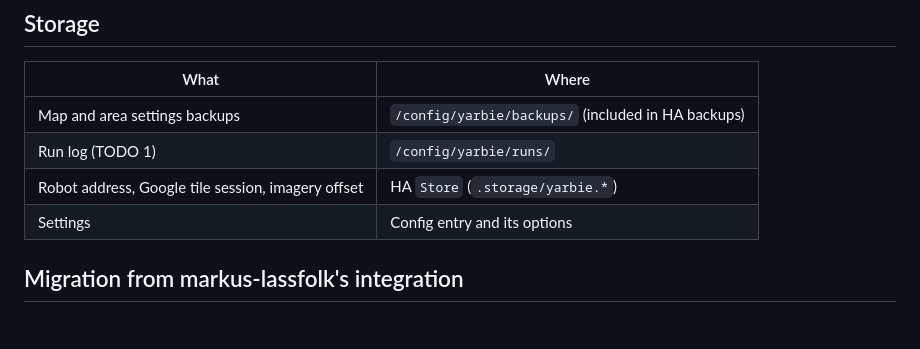
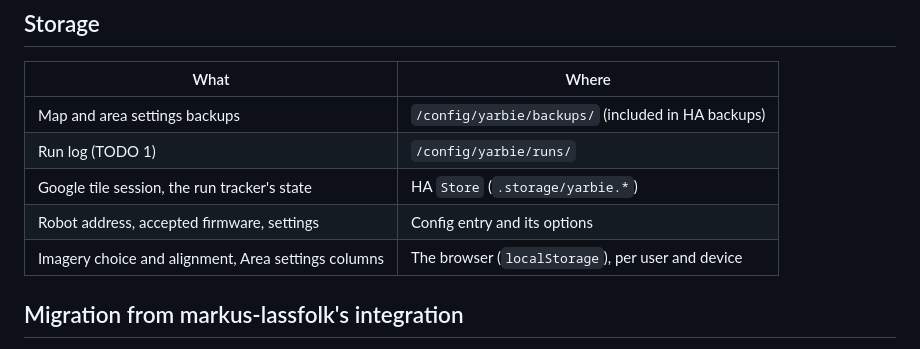
Before and after one commit to laurichj/yarbie, a Markdown page: docs/ha-design.md, the part around one of its changes. Rendered like a GitHub page.

```diff
--- a/docs/ha-design.md
+++ b/docs/ha-design.md
@@ -361,8 +368,9 @@ How the job version works:
 |---|---|
 | Map and area settings backups | `/config/yarbie/backups/` (included in HA backups) |
 | Run log (TODO 1) | `/config/yarbie/runs/` |
-| Robot address, Google tile session, imagery offset | HA `Store` (`.storage/yarbie.*`) |
-| Settings | Config entry and its options |
+| Google tile session, the run tracker's state | HA `Store` (`.storage/yarbie.*`) |
+| Robot address, accepted firmware, settings | Config entry and its options |
+| Imagery choice and alignment, Area settings columns | The browser (`localStorage`), per user and device |
 
 ## Migration from markus-lassfolk's integration
 
```
Also changed, not shown: other parts of docs/ha-design.md (+39 -32 lines).
